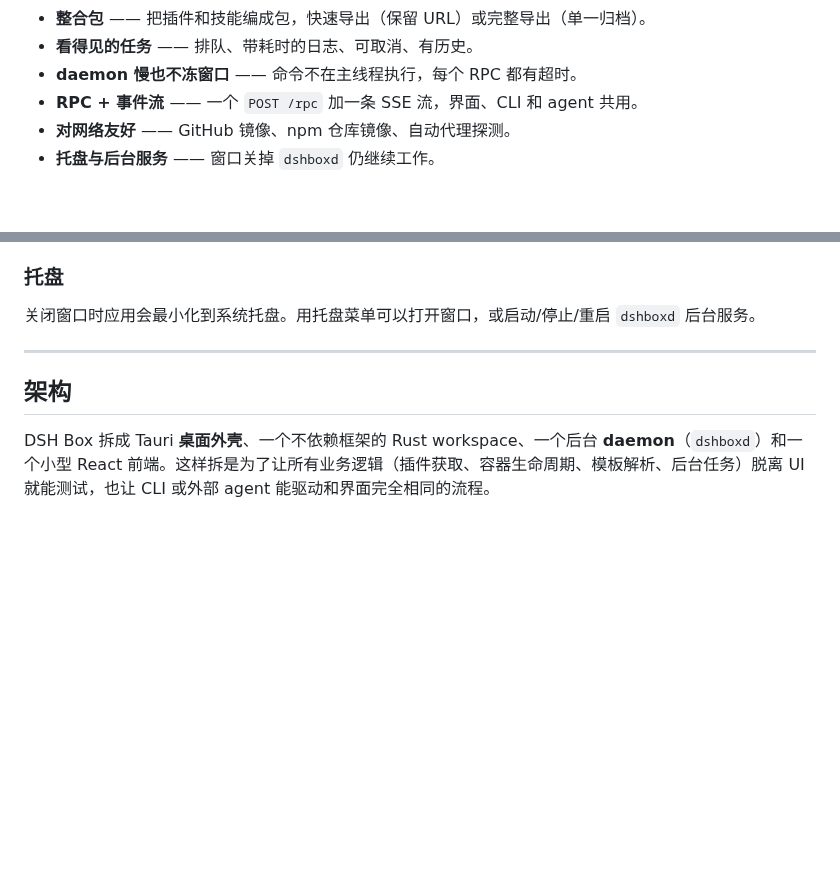
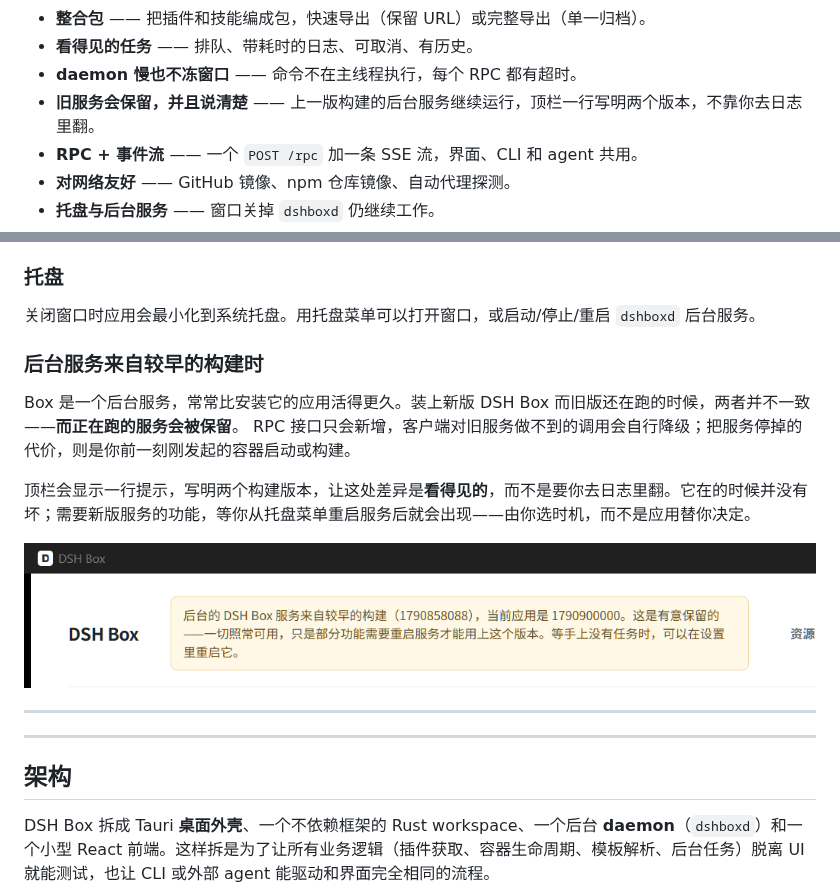
Before and after one commit to Nexus-Aethra/DSHBox, a Markdown page: README.zh-CN.md, 2 parts joined by grey strips. Rendered like a GitHub page; pictures changed too: docs/images/stale-daemon.png (added); blank space fills up the shorter version.

```diff
--- a/README.zh-CN.md
+++ b/README.zh-CN.md
@@ -25,6 +25,7 @@ DSH Box 是一个用 [Tauri 2](https://tauri.app) 写的轻量桌面外壳，负
 - **整合包** —— 把插件和技能编成包，快速导出（保留 URL）或完整导出（单一归档）。
 - **看得见的任务** —— 排队、带耗时的日志、可取消、有历史。
 - **daemon 慢也不冻窗口** —— 命令不在主线程执行，每个 RPC 都有超时。
+- **旧服务会保留，并且说清楚** —— 上一版构建的后台服务继续运行，顶栏一行写明两个版本，不靠你去日志里翻。
 - **RPC + 事件流** —— 一个 `POST /rpc` 加一条 SSE 流，界面、CLI 和 agent 共用。
 - **对网络友好** —— GitHub 镜像、npm 仓库镜像、自动代理探测。
 - **托盘与后台服务** —— 窗口关掉 `dshboxd` 仍继续工作。
@@ -63,6 +64,18 @@ Windows 上没有运行时前置要求——捆绑的 Node/npm/pnpm/Git 就在
 ### 托盘
 
 关闭窗口时应用会最小化到系统托盘。用托盘菜单可以打开窗口，或启动/停止/重启 `dshboxd` 后台服务。
+
+### 后台服务来自较早的构建时
+
+Box 是一个后台服务，常常比安装它的应用活得更久。装上新版 DSH Box 而旧版还在跑的时候，两者并不一致——**而正在跑的服务会被保留**。
+RPC 接口只会新增，客户端对旧服务做不到的调用会自行降级；把服务停掉的代价，则是你前一刻刚发起的容器启动或构建。
+
+顶栏会显示一行提示，写明两个构建版本，让这处差异是**看得见的**，而不是要你去日志里翻。它在的时候并没有坏；需要新版服务的功能，等你从托盘菜单重启服务后就会出现——由你选时机，而不是应用替你决定。
+
+![顶栏提示后台服务来自较早的构建，文案中写明两个 stamp](docs/images/stale-daemon.png)
+
+---
+
 
 ---
 
```
Also changed, not shown: README.md (+367 -0 lines).
